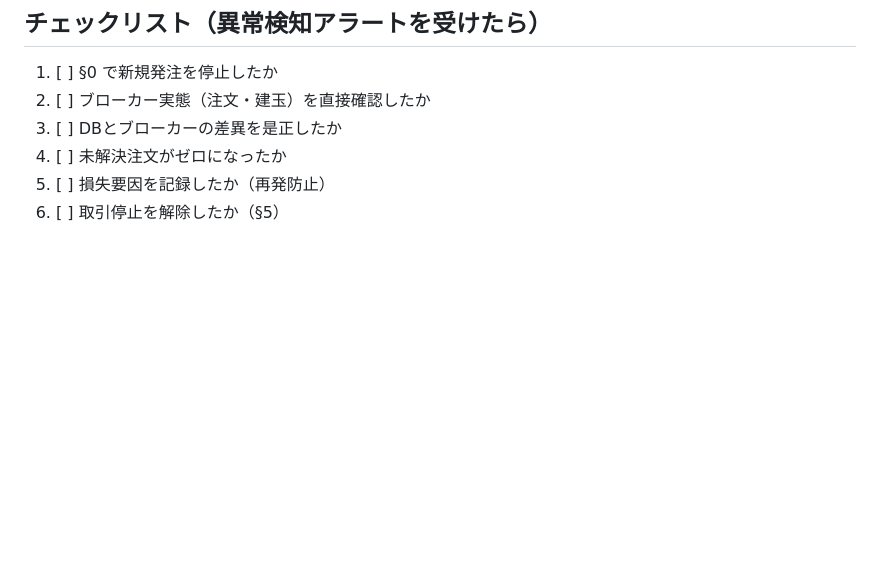
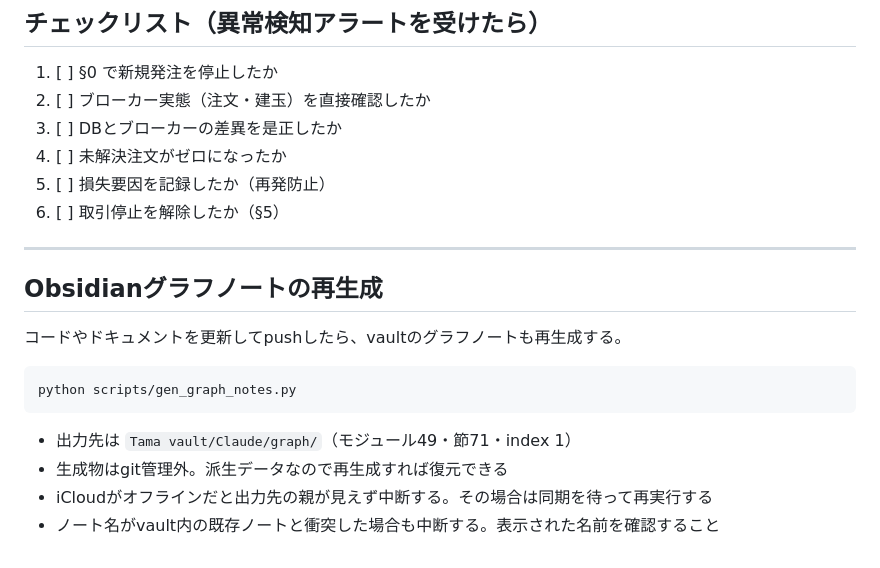
Before and after one commit to NieRTama/kabu-auto, a Markdown page: docs/運用Runbook.md, the part around the change. Drawn GitHub-style; blank space fills up the shorter version.

Commit message:
docs(ops): グラフノートの再生成手順をRunbookに追加
push後のvault同期に「python scripts/gen_graph_notes.py」を足した。
生成物はgit管理外の派生データなので、再生成しないとコードとずれる。

Co-Authored-By: Claude Sonnet 5 <noreply@anthropic.com>

````diff
--- a/docs/運用Runbook.md
+++ b/docs/運用Runbook.md
@@ -264,3 +264,18 @@ powershell -File scripts\backup_state.ps1 -NoSecrets   # .env / auth.json を含
 4. [ ] 未解決注文がゼロになったか
 5. [ ] 損失要因を記録したか（再発防止）
 6. [ ] 取引停止を解除したか（§5）
+
+---
+
+## Obsidianグラフノートの再生成
+
+コードやドキュメントを更新してpushしたら、vaultのグラフノートも再生成する。
+
+```bash
+python scripts/gen_graph_notes.py
+```
+
+- 出力先は `Tama vault/Claude/graph/`（モジュール49・節71・index 1）
+- 生成物はgit管理外。派生データなので再生成すれば復元できる
+- iCloudがオフラインだと出力先の親が見えず中断する。その場合は同期を待って再実行する
+- ノート名がvault内の既存ノートと衝突した場合も中断する。表示された名前を確認すること
````
